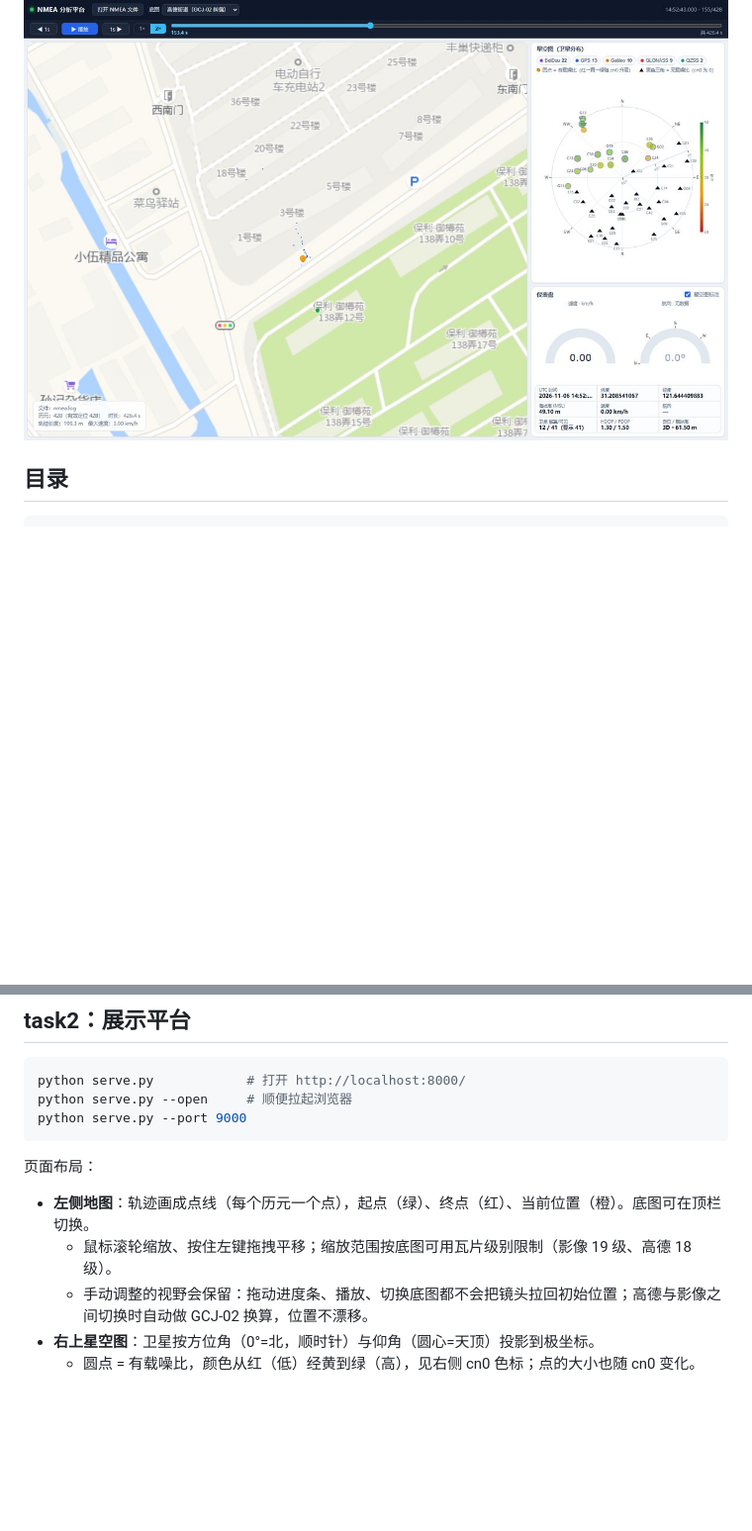
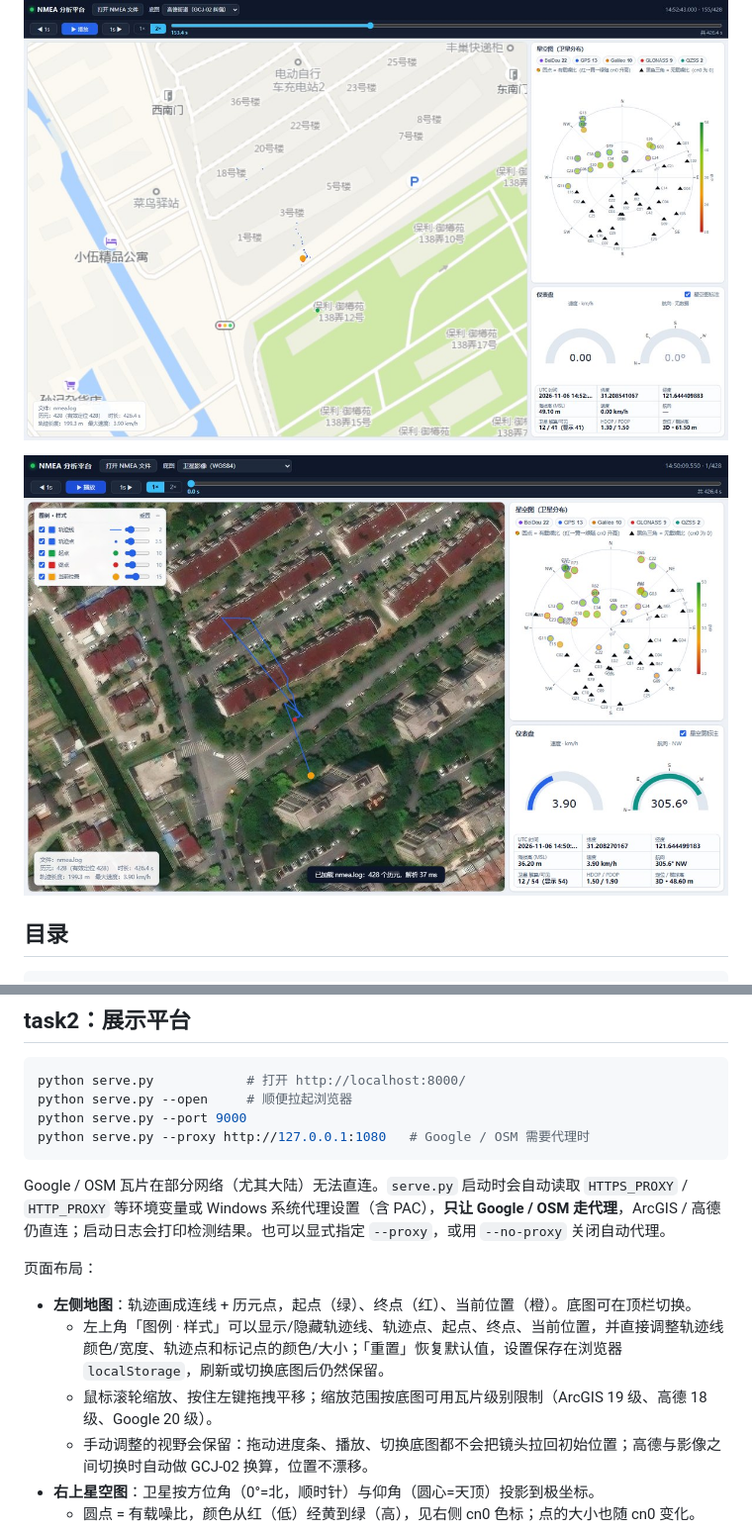
Before and after one commit to Brucelee0418/NmeaShower, a Markdown page: README.md, 2 parts joined by grey strips. Shown at 99% size. GitHub-like rendering; pictures changed too: docs/screenshot-legend.jpg (added); blank space fills up the shorter version.

````diff
--- a/README.md
+++ b/README.md
@@ -10,6 +10,8 @@
 ![卫星影像底图](docs/screenshot-imagery.jpg)
 
 ![高德街道底图（GCJ-02 纠偏后）](docs/screenshot-gaode.jpg)
+
+![地图图例与样式面板](docs/screenshot-legend.jpg)
 
 ## 目录
 
@@ -99,12 +101,16 @@ python -m unittest discover -s tests -v
 python serve.py            # 打开 http://localhost:8000/
 python serve.py --open     # 顺便拉起浏览器
 python serve.py --port 9000
+python serve.py --proxy http://127.0.0.1:1080   # Google / OSM 需要代理时
 ```
+
+Google / OSM 瓦片在部分网络（尤其大陆）无法直连。`serve.py` 启动时会自动读取 `HTTPS_PROXY` / `HTTP_PROXY` 等环境变量或 Windows 系统代理设置（含 PAC），**只让 Google / OSM 走代理**，ArcGIS / 高德仍直连；启动日志会打印检测结果。也可以显式指定 `--proxy`，或用 `--no-proxy` 关闭自动代理。
 
 页面布局：
 
-- **左侧地图**：轨迹画成点线（每个历元一个点），起点（绿）、终点（红）、当前位置（橙）。底图可在顶栏切换。
-  - 鼠标滚轮缩放、按住左键拖拽平移；缩放范围按底图可用瓦片级别限制（影像 19 级、高德 18 级）。
+- **左侧地图**：轨迹画成连线 + 历元点，起点（绿）、终点（红）、当前位置（橙）。底图可在顶栏切换。
+  - 左上角「图例 · 样式」可以显示/隐藏轨迹线、轨迹点、起点、终点、当前位置，并直接调整轨迹线颜色/宽度、轨迹点和标记点的颜色/大小；「重置」恢复默认值，设置保存在浏览器 `localStorage`，刷新或切换底图后仍然保留。
+  - 鼠标滚轮缩放、按住左键拖拽平移；缩放范围按底图可用瓦片级别限制（ArcGIS 19 级、高德 18 级、Google 20 级）。
   - 手动调整的视野会保留：拖动进度条、播放、切换底图都不会把镜头拉回初始位置；高德与影像之间切换时自动做 GCJ-02 换算，位置不漂移。
 - **右上星空图**：卫星按方位角（0°=北，顺时针）与仰角（圆心=天顶）投影到极坐标。
   - 圆点 = 有载噪比，颜色从红（低）经黄到绿（高），见右侧 cn0 色标；点的大小也随 cn0 变化。
````
Also changed, not shown: other parts of README.md (+9 -5 lines), 4 other files.
